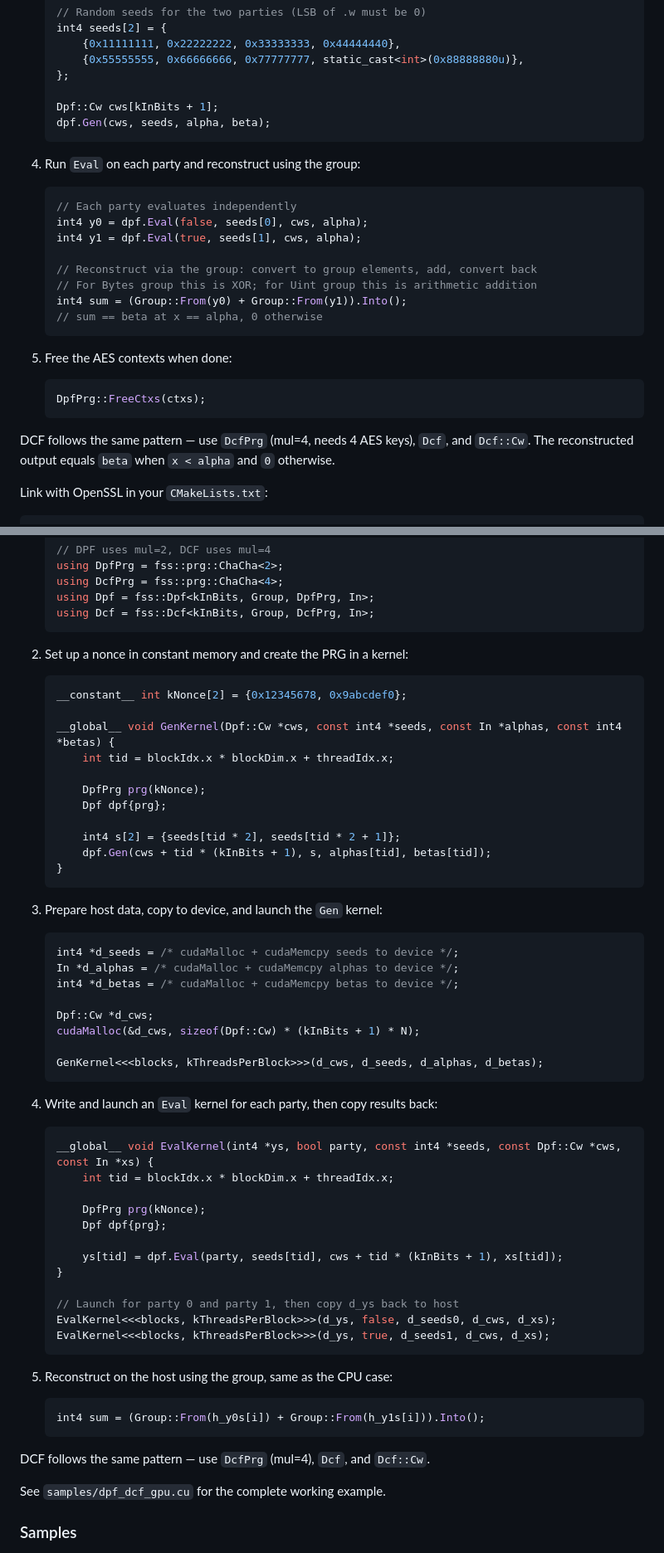
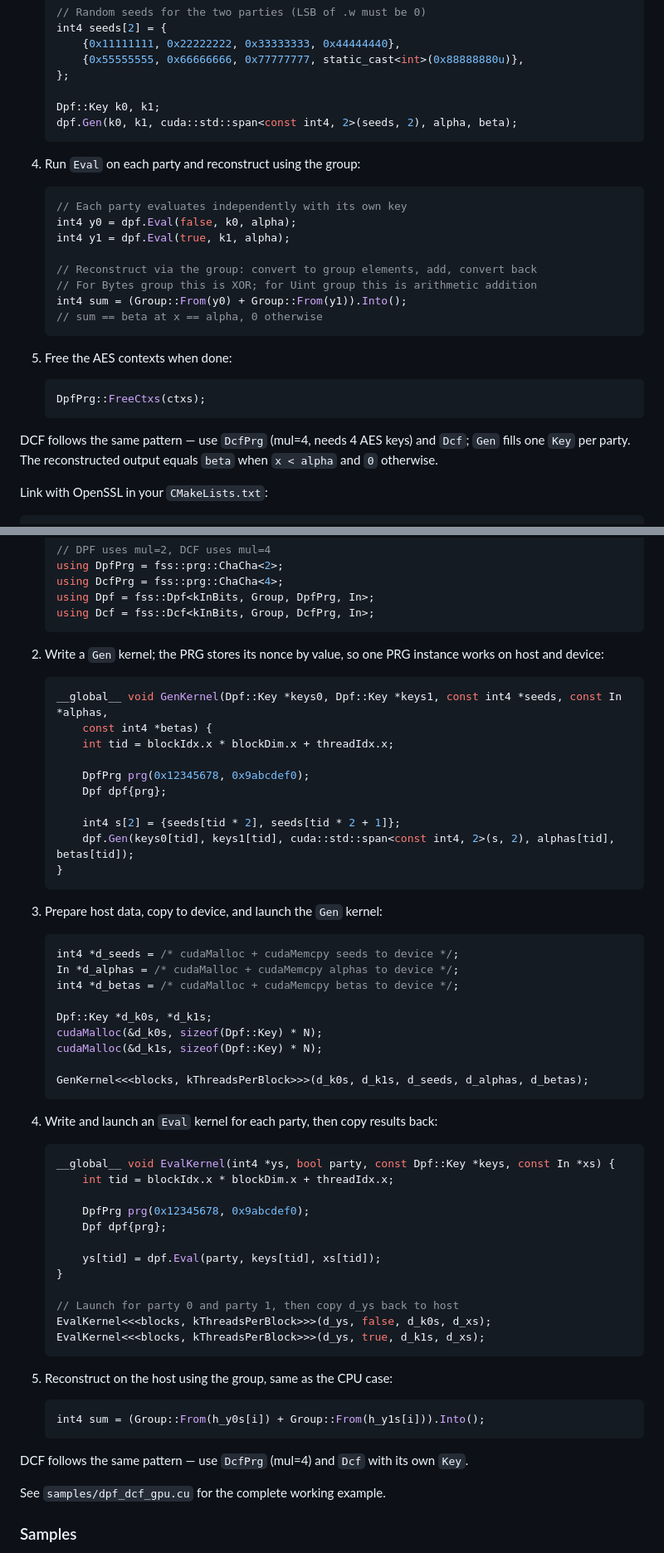
Before and after one commit to myl7/fss, a Markdown page: README.md, 2 parts joined by grey strips. Shown at 83% size. Rendered like a GitHub page.

````diff
--- a/README.md
+++ b/README.md
@@ -152,16 +152,16 @@ This PRG requires OpenSSL.
        {0x55555555, 0x66666666, 0x77777777, static_cast<int>(0x88888880u)},
    };
 
-   Dpf::Cw cws[kInBits + 1];
-   dpf.Gen(cws, seeds, alpha, beta);
+   Dpf::Key k0, k1;
+   dpf.Gen(k0, k1, cuda::std::span<const int4, 2>(seeds, 2), alpha, beta);
    ```
 
 4. Run `Eval` on each party and reconstruct using the group:
 
    ```cpp
-   // Each party evaluates independently
-   int4 y0 = dpf.Eval(false, seeds[0], cws, alpha);
-   int4 y1 = dpf.Eval(true, seeds[1], cws, alpha);
+   // Each party evaluates independently with its own key
+   int4 y0 = dpf.Eval(false, k0, alpha);
+   int4 y1 = dpf.Eval(true, k1, alpha);
 
    // Reconstruct via the group: convert to group elements, add, convert back
    // For Bytes group this is XOR; for Uint group this is arithmetic addition
@@ -175,7 +175,7 @@ This PRG requires OpenSSL.
    DpfPrg::FreeCtxs(ctxs);
    ```
 
-DCF follows the same pattern — use `DcfPrg` (mul=4, needs 4 AES keys), `Dcf`, and `Dcf::Cw`.
+DCF follows the same pattern — use `DcfPrg` (mul=4, needs 4 AES keys) and `Dcf`; `Gen` fills one `Key` per party.
 The reconstructed output equals `beta` when `x < alpha` and `0` otherwise.
 
 Link with OpenSSL in your `CMakeLists.txt`:
@@ -210,19 +210,18 @@ This walks through using DPF and DCF on the GPU with ChaCha PRG.
    using Dcf = fss::Dcf<kInBits, Group, DcfPrg, In>;
    ```
 
-2. Set up a nonce in constant memory and create the PRG in a kernel:
+2. Write a `Gen` kernel; the PRG stores its nonce by value, so one PRG instance works on host and device:
 
    ```cpp
-   __constant__ int kNonce[2] = {0x12345678, 0x9abcdef0};
-
-   __global__ void GenKernel(Dpf::Cw *cws, const int4 *seeds, const In *alphas, const int4 *betas) {
+   __global__ void GenKernel(Dpf::Key *keys0, Dpf::Key *keys1, const int4 *seeds, const In *alphas,
+       const int4 *betas) {
        int tid = blockIdx.x * blockDim.x + threadIdx.x;
 
-       DpfPrg prg(kNonce);
+       DpfPrg prg(0x12345678, 0x9abcdef0);
        Dpf dpf{prg};
 
        int4 s[2] = {seeds[tid * 2], seeds[tid * 2 + 1]};
-       dpf.Gen(cws + tid * (kInBits + 1), s, alphas[tid], betas[tid]);
+       dpf.Gen(keys0[tid], keys1[tid], cuda::std::span<const int4, 2>(s, 2), alphas[tid], betas[tid]);
    }
    ```
 
@@ -233,27 +232,28 @@ This walks through using DPF and DCF on the GPU with ChaCha PRG.
    In *d_alphas = /* cudaMalloc + cudaMemcpy alphas to device */;
    int4 *d_betas = /* cudaMalloc + cudaMemcpy betas to device */;
 
-   Dpf::Cw *d_cws;
-   cudaMalloc(&d_cws, sizeof(Dpf::Cw) * (kInBits + 1) * N);
+   Dpf::Key *d_k0s, *d_k1s;
+   cudaMalloc(&d_k0s, sizeof(Dpf::Key) * N);
+   cudaMalloc(&d_k1s, sizeof(Dpf::Key) * N);
 
-   GenKernel<<<blocks, kThreadsPerBlock>>>(d_cws, d_seeds, d_alphas, d_betas);
+   GenKernel<<<blocks, kThreadsPerBlock>>>(d_k0s, d_k1s, d_seeds, d_alphas, d_betas);
    ```
 
 4. Write and launch an `Eval` kernel for each party, then copy results back:
 
    ```cpp
-   __global__ void EvalKernel(int4 *ys, bool party, const int4 *seeds, const Dpf::Cw *cws, const In *xs) {
+   __global__ void EvalKernel(int4 *ys, bool party, const Dpf::Key *keys, const In *xs) {
        int tid = blockIdx.x * blockDim.x + threadIdx.x;
 
-       DpfPrg prg(kNonce);
+       DpfPrg prg(0x12345678, 0x9abcdef0);
        Dpf dpf{prg};
 
-       ys[tid] = dpf.Eval(party, seeds[tid], cws + tid * (kInBits + 1), xs[tid]);
+       ys[tid] = dpf.Eval(party, keys[tid], xs[tid]);
    }
 
    // Launch for party 0 and party 1, then copy d_ys back to host
-   EvalKernel<<<blocks, kThreadsPerBlock>>>(d_ys, false, d_seeds0, d_cws, d_xs);
-   EvalKernel<<<blocks, kThreadsPerBlock>>>(d_ys, true, d_seeds1, d_cws, d_xs);
+   EvalKernel<<<blocks, kThreadsPerBlock>>>(d_ys, false, d_k0s, d_xs);
+   EvalKernel<<<blocks, kThreadsPerBlock>>>(d_ys, true, d_k1s, d_xs);
    ```
 
 5. Reconstruct on the host using the group, same as the CPU case:
@@ -262,7 +262,7 @@ This walks through using DPF and DCF on the GPU with ChaCha PRG.
    int4 sum = (Group::From(h_y0s[i]) + Group::From(h_y1s[i])).Into();
    ```
 
-DCF follows the same pattern — use `DcfPrg` (mul=4), `Dcf`, and `Dcf::Cw`.
+DCF follows the same pattern — use `DcfPrg` (mul=4) and `Dcf` with its own `Key`.
 
 See `samples/dpf_dcf_gpu.cu` for the complete working example.
 
````
Also changed, not shown: other parts of README.md (+2 -1 lines), CHANGELOG.md (+25 -0 lines).
